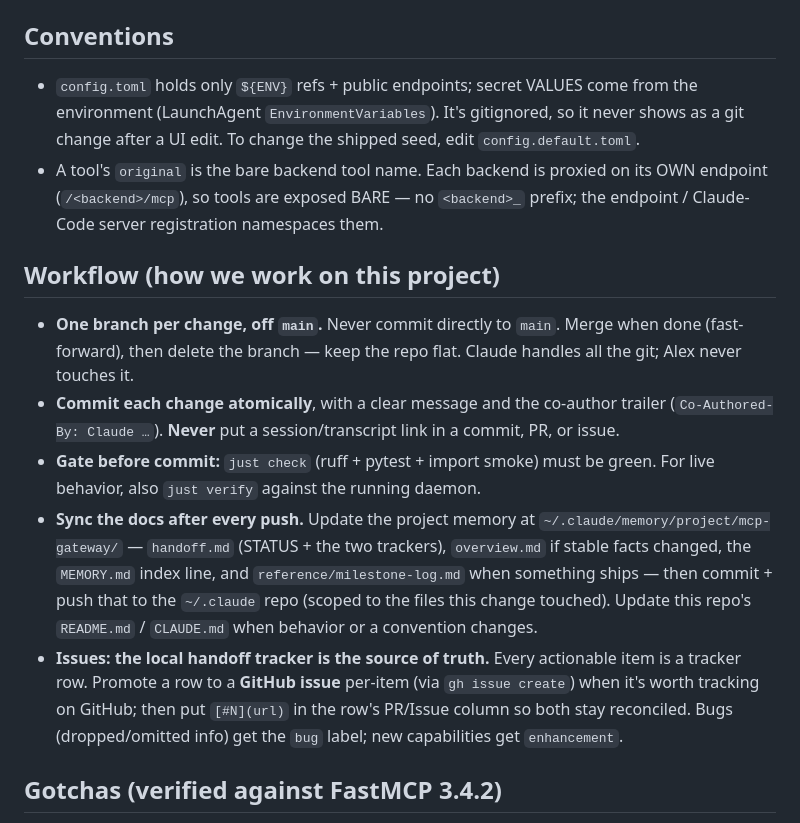
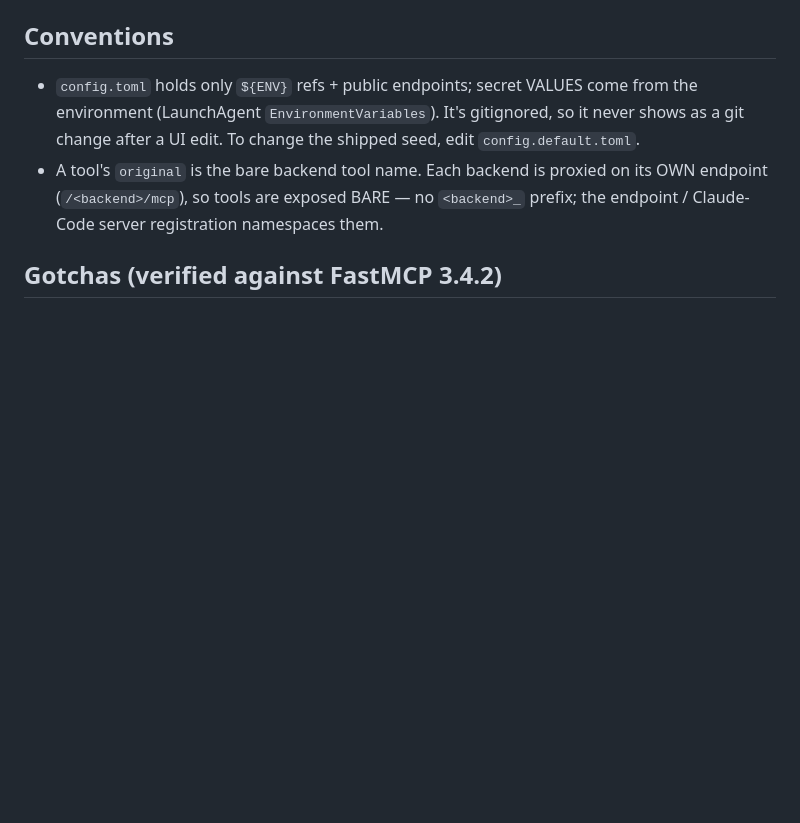
Before and after one commit to voidfreud/mcp-gateway, a Markdown page: CLAUDE.md, the part around the change. GitHub-like rendering; blank space fills up the shorter version.

Commit message:
Remove workflow section from CLAUDE.md

```diff
--- a/CLAUDE.md
+++ b/CLAUDE.md
@@ -38,27 +38,6 @@ backend endpoint (bare names, instructions <=2KB) + a real passthrough call.
 - A tool's `original` is the bare backend tool name. Each backend is proxied on
   its OWN endpoint (`/<backend>/mcp`), so tools are exposed BARE — no `<backend>_`
   prefix; the endpoint / Claude-Code server registration namespaces them.
-
-## Workflow (how we work on this project)
-- **One branch per change, off `main`.** Never commit directly to `main`. Merge
-  when done (fast-forward), then delete the branch — keep the repo flat. Claude
-  handles all the git; Alex never touches it.
-- **Commit each change atomically**, with a clear message and the co-author
-  trailer (`Co-Authored-By: Claude …`). **Never** put a session/transcript link
-  in a commit, PR, or issue.
-- **Gate before commit:** `just check` (ruff + pytest + import smoke) must be
-  green. For live behavior, also `just verify` against the running daemon.
-- **Sync the docs after every push.** Update the project memory at
-  `~/.claude/memory/project/mcp-gateway/` — `handoff.md` (STATUS + the two
-  trackers), `overview.md` if stable facts changed, the `MEMORY.md` index line,
-  and `reference/milestone-log.md` when something ships — then commit + push that
-  to the `~/.claude` repo (scoped to the files this change touched). Update this
-  repo's `README.md` / `CLAUDE.md` when behavior or a convention changes.
-- **Issues: the local handoff tracker is the source of truth.** Every actionable
-  item is a tracker row. Promote a row to a **GitHub issue** per-item (via `gh
-  issue create`) when it's worth tracking on GitHub; then put `[#N](url)` in the
-  row's PR/Issue column so both stay reconciled. Bugs (dropped/omitted info) get
-  the `bug` label; new capabilities get `enhancement`.
 
 ## Gotchas (verified against FastMCP 3.4.2)
 - Spec was written for FastMCP 2.x. v3 changes: `create_proxy()` (not
```
